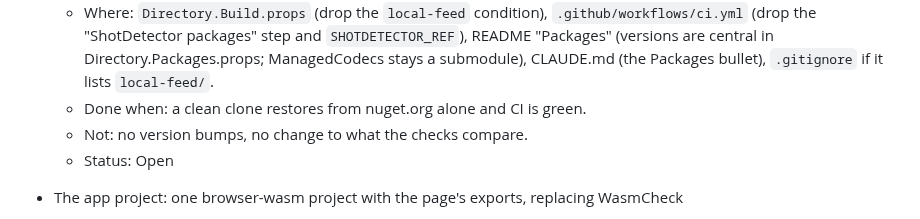
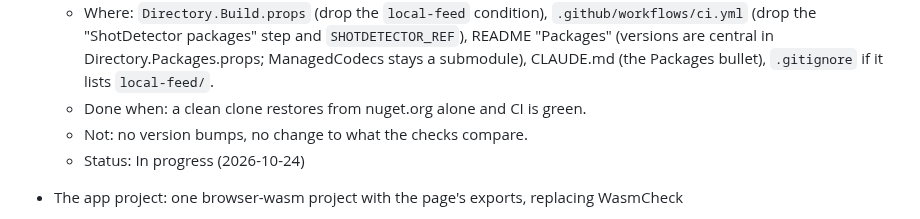
Before and after one commit to bisforboman/shotdetector-web, a Markdown page: docs/backlog.md, the part around the change. Rendered like a GitHub page.

Commit message:
Backlog: Packages from nuget.org in progress
Co-Authored-By: Claude Opus 5.5 <noreply@anthropic.com>
Claude-Session: https://claude.ai/code/session_01KmKpKUaVzkPZNCEnUuM1s5

```diff
--- a/docs/backlog.md
+++ b/docs/backlog.md
@@ -30,7 +30,7 @@ Status: **Open**, **In progress**, **Maybe**; finished rows (in backlog-done.md)
     lists `local-feed/`.
   - Done when: a clean clone restores from nuget.org alone and CI is green.
   - Not: no version bumps, no change to what the checks compare.
-  - Status: Open
+  - Status: In progress (2026-10-24)
 
 - The app project: one browser-wasm project with the page's exports, replacing WasmCheck
   - Why: the page needs a browser-wasm project with `[JSExport]`; the check already has one (tools/WasmCheck). One
```
